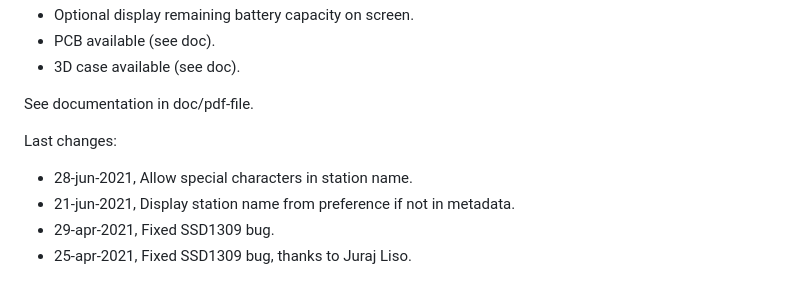
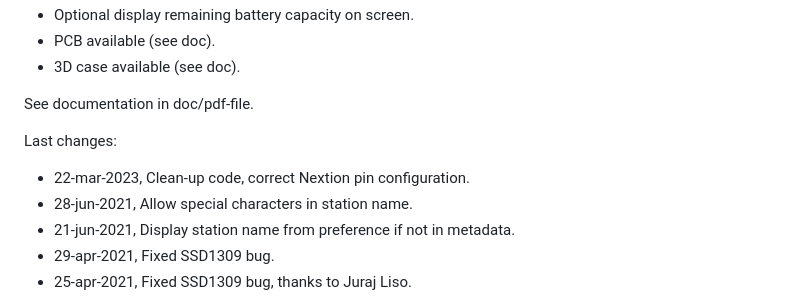
Before and after one commit to Edzelf/ESP32-Radio, a Markdown page: README.md, the part around the change. GitHub-like rendering.

Commit message:
Update README.md
Correct Nextion pin configuration

```diff
--- a/README.md
+++ b/README.md
@@ -38,6 +38,7 @@ Features:
 See documentation in doc/pdf-file.
 
 Last changes:
+- 22-mar-2023, Clean-up code, correct Nextion pin configuration.
 - 28-jun-2021, Allow special characters in station name.
 - 21-jun-2021, Display station name from preference if not in metadata.
 - 29-apr-2021, Fixed SSD1309 bug.
```
